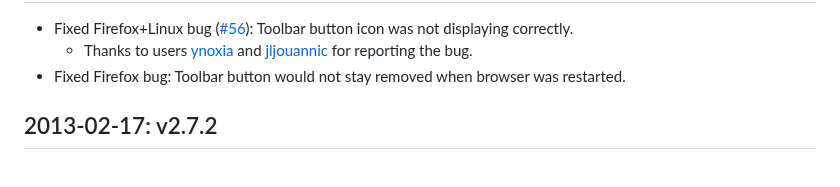
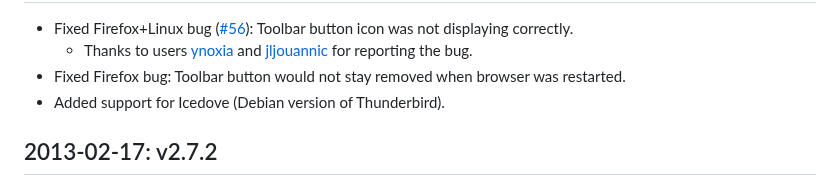
Before and after one commit to 88888888-8/adam-p4, a Markdown page: src/common/CHANGES.md, the part around the change. Drawn GitHub-style.

Commit message:
Added change item about new support for Icedove

```diff
--- a/src/common/CHANGES.md
+++ b/src/common/CHANGES.md
@@ -7,6 +7,7 @@ Change Log
 * Fixed Firefox+Linux bug ([#56](https://github.com/adam-p/markdown-here/issues/56)): Toolbar button icon was not displaying correctly.
   * Thanks to users [ynoxia](https://github.com/ynoxia) and [jljouannic](https://github.com/jljouannic) for reporting the bug.
 * Fixed Firefox bug: Toolbar button would not stay removed when browser was restarted.
+* Added support for Icedove (Debian version of Thunderbird).
 
 2013-02-17: v2.7.2
 ------------------
```
